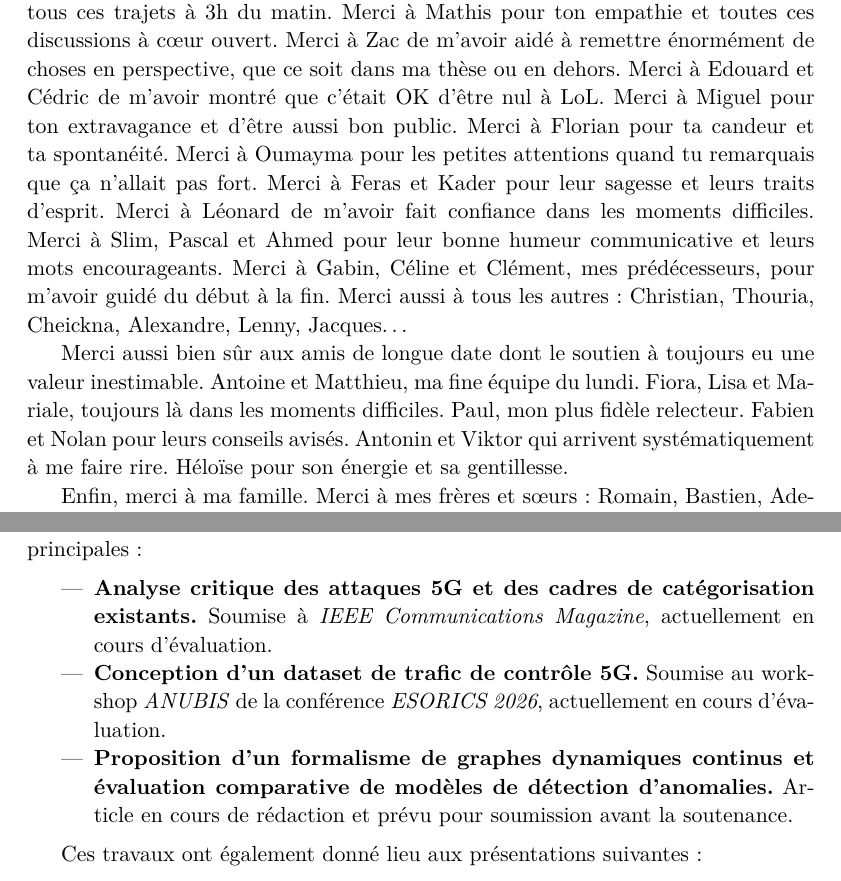
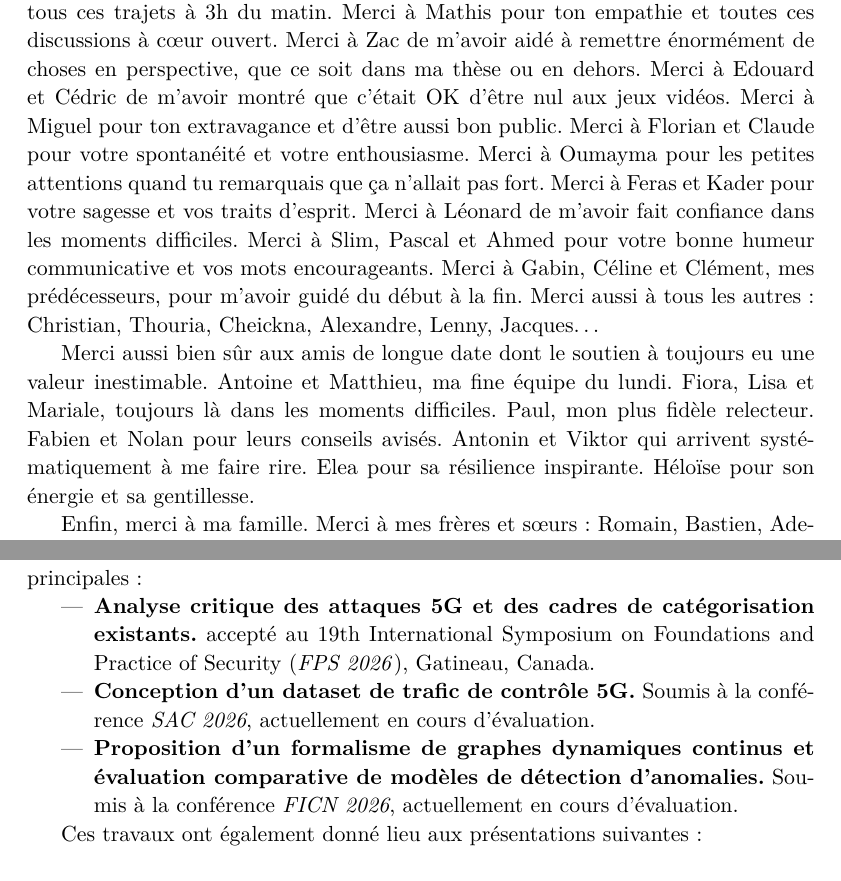
Before and after one commit to thomas-hoger/Manuscript, a LaTeX thesis (These.tex, which reads Introduction.tex): two parts of pages 4 and 14 of 113 before the commit and two parts of pages 4 and 14 of 115 after it, joined at a grey line, cut so that both start at the same text. Compiled offline with pdfLaTeX.

Commit message:
corrections finales

```diff
--- a/Introduction.tex
+++ b/Introduction.tex
@@ -47,9 +49,9 @@ Enfin, les différentes représentations et modèles étudiés sont comparés ex
 \section*{Contributions}
 Les travaux réalisés dans le cadre de cette thèse ont conduit à trois contributions principales :
 \begin{itemize}
-\item \textbf{Analyse critique des attaques 5G et des cadres de catégorisation existants.} Soumise à \emph{IEEE Communications Magazine}, actuellement en cours d'évaluation.
-\item \textbf{Conception d'un dataset de trafic de contrôle 5G.} Soumise au workshop \emph{ANUBIS} de la conférence \emph{ESORICS 2026}, actuellement en cours d'évaluation.
-\item \textbf{Proposition d'un formalisme de graphes dynamiques continus et évaluation comparative de modèles de détection d'anomalies.} Article en cours de rédaction et prévu pour soumission avant la soutenance.
+\item \textbf{Analyse critique des attaques 5G et des cadres de catégorisation existants.} accepté au 19th International Symposium on Foundations and Practice of Security (\emph{FPS 2026}), Gatineau, Canada.
+\item \textbf{Conception d'un dataset de trafic de contrôle 5G.} Soumis à la conférence \emph{SAC 2026}, actuellement en cours d'évaluation.
+\item \textbf{Proposition d'un formalisme de graphes dynamiques continus et évaluation comparative de modèles de détection d'anomalies.} Soumis à la conférence \emph{FICN 2026}, actuellement en cours d'évaluation.
 \end{itemize}
 
 Ces travaux ont également donné lieu aux présentations suivantes :
--- a/These.tex
+++ b/These.tex
@@ -77,18 +77,18 @@ Merci à Antony, la personne la plus généreuse et bienveillante que j'ai eu la
 Merci à la voiture d'Antony pour tous ces trajets à 3h du matin.
 Merci à Mathis pour ton empathie et toutes ces discussions à cœur ouvert.
 Merci à Zac de m'avoir aidé à remettre énormément de choses en perspective, que ce soit dans ma thèse ou en dehors.
-Merci à Edouard et Cédric de m'avoir montré que c'était OK d'être nul à LoL.
+Merci à Edouard et Cédric de m'avoir montré que c'était OK d'être nul aux jeux vidéos.
 Merci à Miguel pour ton extravagance et d'être aussi bon public.
-Merci à Florian pour ta candeur et ta spontanéité.
+Merci à Florian et Claude pour votre spontanéité et votre enthousiasme.
 Merci à Oumayma pour les petites attentions quand tu remarquais que ça n'allait pas fort.
-Merci à Feras et Kader pour leur sagesse et leurs traits d'esprit.
+Merci à Feras et Kader pour votre sagesse et vos traits d'esprit.
 Merci à Léonard de m'avoir fait confiance dans les moments difficiles.
-Merci à Slim, Pascal et Ahmed pour leur bonne humeur communicative et leurs mots encourageants.
+Merci à Slim, Pascal et Ahmed pour votre bonne humeur communicative et vos mots encourageants.
 Merci à Gabin, Céline et Clément, mes prédécesseurs, pour m'avoir guidé du début à la fin.
 Merci aussi à tous les autres : Christian, Thouria, Cheickna, Alexandre, Lenny, Jacques\dots
 
 % Amis
-Merci aussi bien sûr aux amis de longue date dont le soutien à toujours eu une valeur inestimable. Antoine et Matthieu, ma fine équipe du lundi. Fiora, Lisa et Mariale, toujours là dans les moments difficiles. Paul, mon plus fidèle relecteur. Fabien et Nolan pour leurs conseils avisés. Antonin et Viktor qui arrivent systématiquement à me faire rire. Héloïse pour son énergie et sa gentillesse.
+Merci aussi bien sûr aux amis de longue date dont le soutien à toujours eu une valeur inestimable. Antoine et Matthieu, ma fine équipe du lundi. Fiora, Lisa et Mariale, toujours là dans les moments difficiles. Paul, mon plus fidèle relecteur. Fabien et Nolan pour leurs conseils avisés. Antonin et Viktor qui arrivent systématiquement à me faire rire. Elea pour sa résilience inspirante. Héloïse pour son énergie et sa gentillesse.
 
 % Famille
 Enfin, merci à ma famille. Merci à mes frères et sœurs : Romain, Bastien, Adeline. Merci à mes parents. Vous avez toujours soutenu et encouragé chacunes de mes décisions. Je sais que vous auriez été fiers de moi quel que soit mon parcours mais si je suis allé jusqu'au bout de cette thèse c'était aussi en pensant à vous.
```
Also changed, not shown: Chapter1.tex (+1 -1 lines), Chapter2.tex (+1 -1 lines), Chapter3.tex (+5 -5 lines), Chapter4.tex (+1 -1 lines), Conclusion.tex (+1 -0 lines), page_de_garde.tex (+3 -4 lines), Chapter4.pdf, Conclusion.pdf, Introduction.pdf, Introduction.tex (7 more changed lines), These.tex (2 more changed lines), 1 other file.
